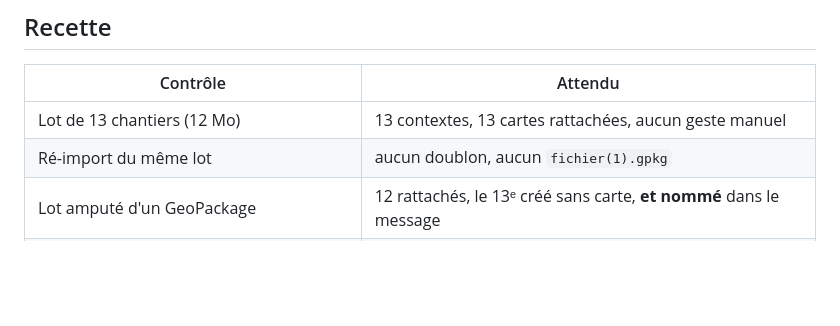
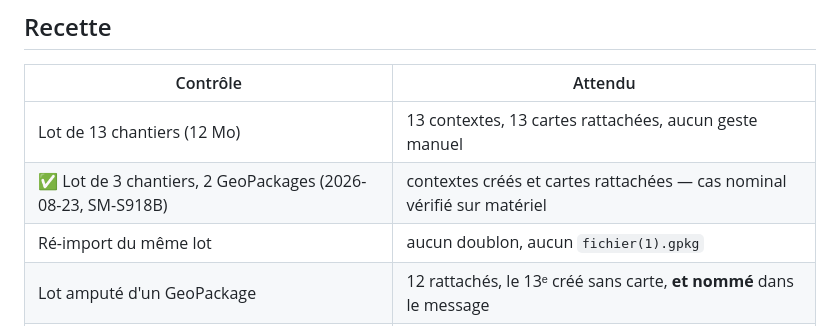
Before and after one commit to pobsteta/marculus, a Markdown page: docs/specs/2026-08-23-import-lot-zip.md, the part around the change. GitHub-like rendering; blank space fills up the shorter version.

Commit message:
docs: cas nominal de l'import de lot vérifié sur téléphone [skip ci]
Co-Authored-By: Claude Opus 5 (1M context) <noreply@anthropic.com>

```diff
--- a/docs/specs/2026-08-23-import-lot-zip.md
+++ b/docs/specs/2026-08-23-import-lot-zip.md
@@ -97,6 +97,7 @@ Nemeton, elle arrivera dans le même GeoPackage sans changer le format du lot.
 | Contrôle | Attendu |
 |---|---|
 | Lot de 13 chantiers (12 Mo) | 13 contextes, 13 cartes rattachées, aucun geste manuel |
+| ✅ Lot de 3 chantiers, 2 GeoPackages (2026-08-23, SM-S918B) | contextes créés et cartes rattachées — cas nominal vérifié sur matériel |
 | Ré-import du même lot | aucun doublon, aucun `fichier(1).gpkg` |
 | Lot amputé d'un GeoPackage | 12 rattachés, le 13ᵉ créé sans carte, **et nommé** dans le message |
 | ZIP sans `.marsync` | refus explicite, rien créé |
```
